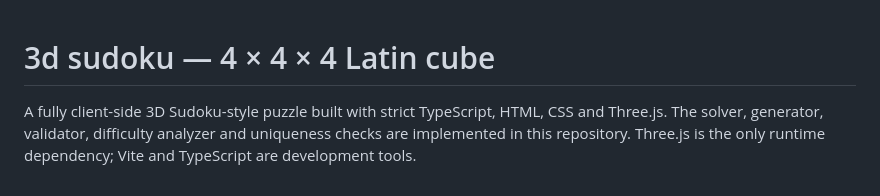
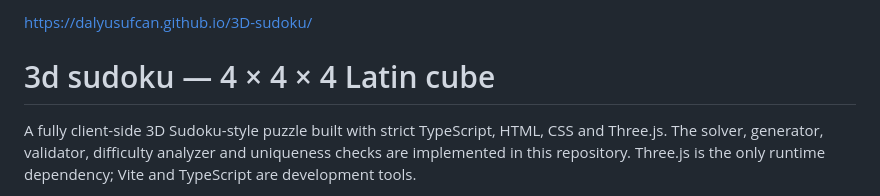
Before and after one commit to Dalyusufcan/3D-sudoku, a Markdown page: README.md, the part around the change. Drawn GitHub-style.

```diff
--- a/README.md
+++ b/README.md
@@ -1,3 +1,5 @@
+https://dalyusufcan.github.io/3D-sudoku/
+
 # 3d sudoku — 4 × 4 × 4 Latin cube
 
 A fully client-side 3D Sudoku-style puzzle built with strict TypeScript, HTML, CSS and Three.js. The solver, generator, validator, difficulty analyzer and uniqueness checks are implemented in this repository. Three.js is the only runtime dependency; Vite and TypeScript are development tools.
```
